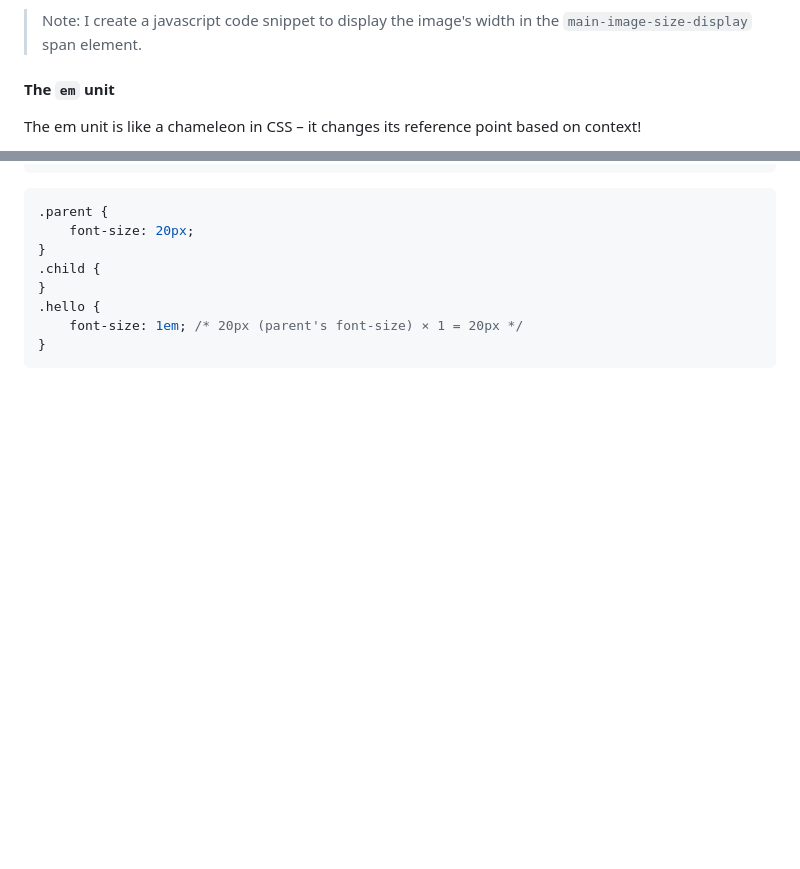
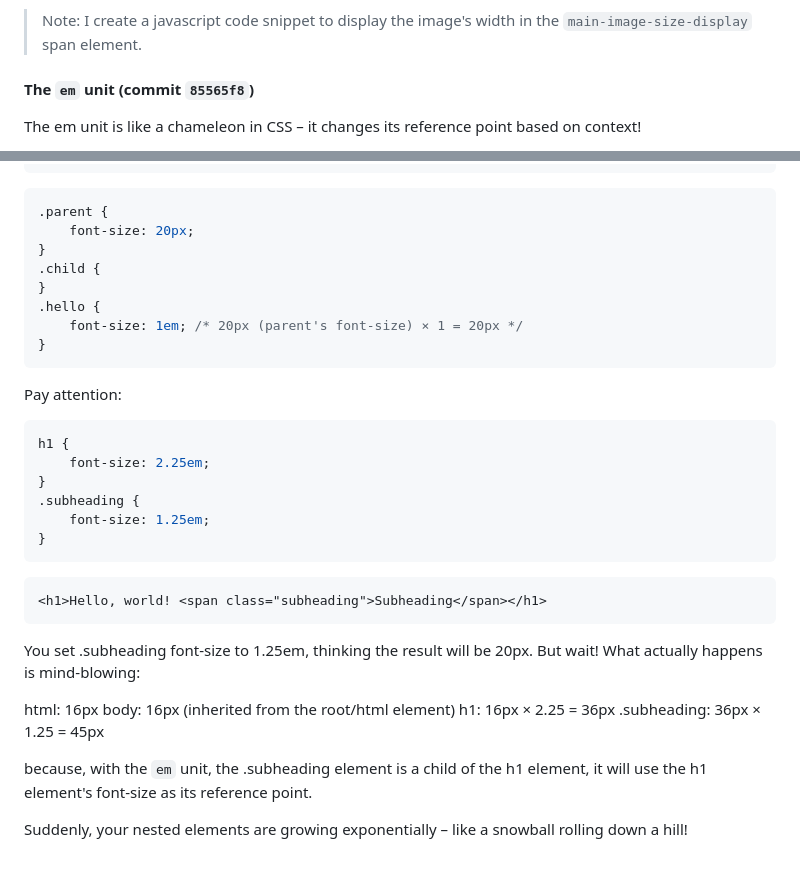
Before and after one commit to developedbyluan/scrimba-responsive-design, a Markdown page: README.md, 2 parts joined by grey strips. Drawn GitHub-style; blank space fills up the shorter version.

Commit message:
Pay attention to em unit and its compound effect

````diff
--- a/README.md
+++ b/README.md
@@ -42,7 +42,7 @@
 
 > Note: I create a javascript code snippet to display the image's width in the `main-image-size-display` span element.
 
-#### The `em` unit
+#### The `em` unit (commit `85565f8`)
 
 The em unit is like a chameleon in CSS – it changes its reference point based on context!
 
@@ -96,3 +96,28 @@ Here's a quick example:
     font-size: 1em; /* 20px (parent's font-size) × 1 = 20px */
 }
 ```
+
+
+Pay attention:
+```css
+h1 {
+    font-size: 2.25em;
+}
+.subheading {
+    font-size: 1.25em;
+}
+```
+```html
+<h1>Hello, world! <span class="subheading">Subheading</span></h1>
+```
+
+You set .subheading font-size to 1.25em, thinking the result will be 20px. But wait! What actually happens is mind-blowing:
+
+html: 16px
+body: 16px (inherited from the root/html element)
+h1: 16px × 2.25 = 36px
+.subheading: 36px × 1.25 = 45px
+
+because, with the `em` unit, the .subheading element is a child of the h1 element, it will use the h1 element's font-size as its reference point.
+
+Suddenly, your nested elements are growing exponentially – like a snowball rolling down a hill!
````
